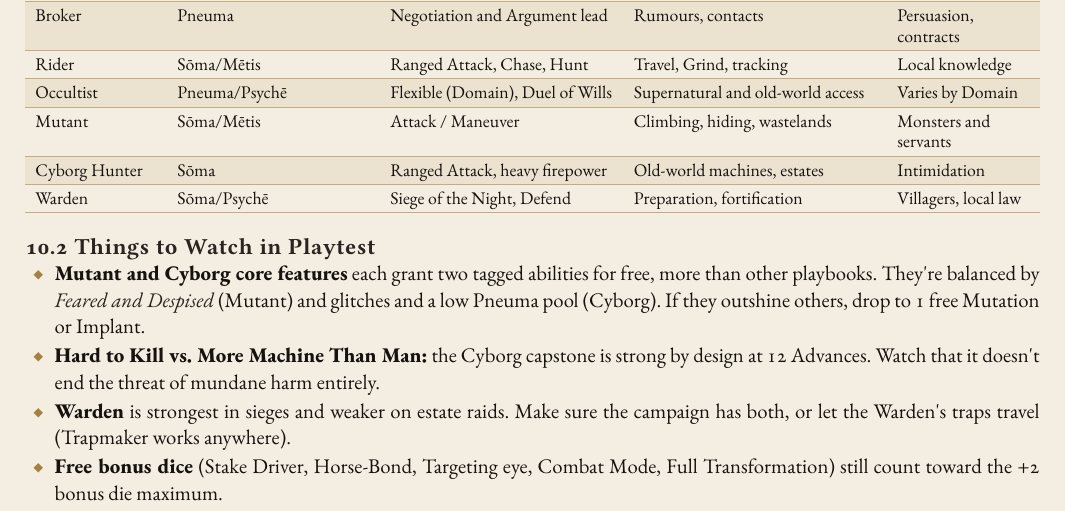
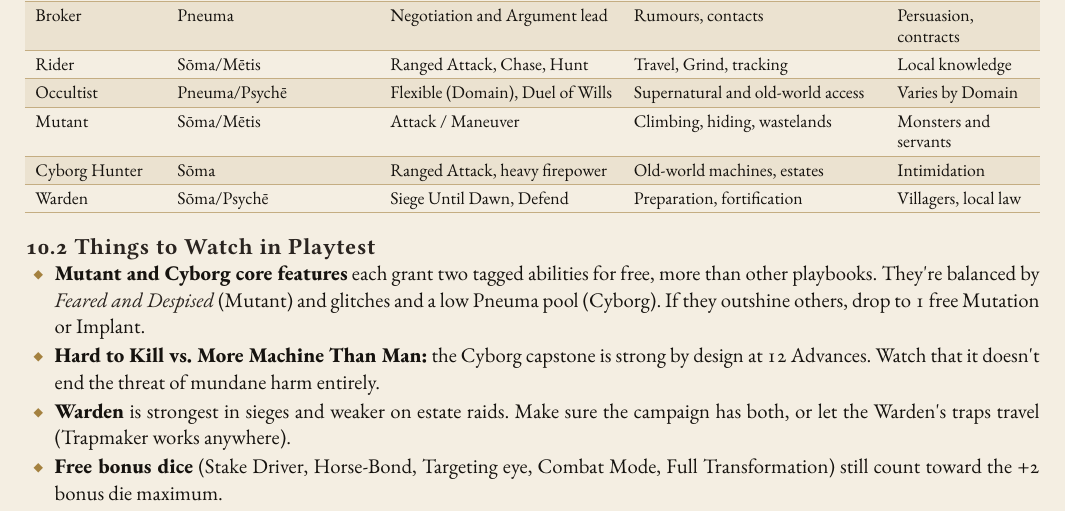
Before and after one commit to SkroxiousDM/2d12GameSystem, a Typst document (docs/TestamentOfDust/testament-of-dust-v2-setting-book.typ, which reads docs/TestamentOfDust/tod-playbooks.typ): part of page 51 of 68, cut so that both start at the same text. Compiled offline with Typst 0.15; a missing font is replaced by an installed copy or a similar font.

Commit message:
Fix Warden siege name in Frontier playbook overview

```diff
--- a/docs/TestamentOfDust/tod-playbooks.typ
+++ b/docs/TestamentOfDust/tod-playbooks.typ
@@ -78,7 +78,7 @@ Through advancement, a new own-playbook ability costs an Advance, plus 1 Refresh
     [Occultist], [Pneuma/Psychē], [Flexible (Domain), Duel of Wills], [Supernatural and old-world access], [Varies by Domain],
     [Mutant], [Sōma/Mētis], [Attack / Maneuver], [Climbing, hiding, wastelands], [Monsters and servants],
     [Cyborg Hunter], [Sōma], [Ranged Attack, heavy firepower], [Old-world machines, estates], [Intimidation],
-    [Warden], [Sōma/Psychē], [Siege of the Night, Defend], [Preparation, fortification], [Villagers, local law],
+    [Warden], [Sōma/Psychē], [Siege Until Dawn, Defend], [Preparation, fortification], [Villagers, local law],
   )]
   , kind: table
   )
```
